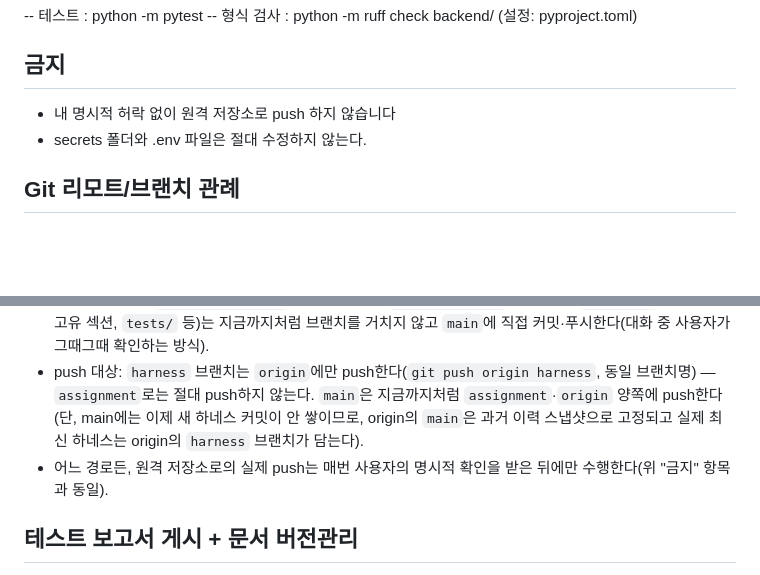
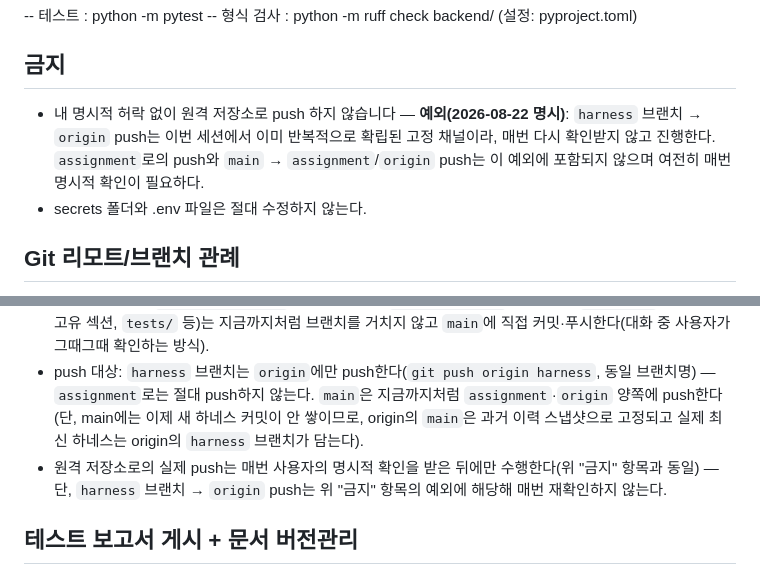
Before and after one commit to hopepunk0330/big_data_study_PJ_02_web_phonebook2, a Markdown page: CLAUDE.md, 2 parts joined by grey strips. Drawn GitHub-style; blank space fills up the shorter version.

Commit message:
fix: harness-auditor 80차 발견 정정 — harness→origin push 예외를 CLAUDE.md에 공식화
karpathy_skills.md의 fork 체인 서술이 CLAUDE.md "금지" 절의 절대
표현("어느 경로든", "매번")과 정면충돌했다 — 실제로는 이번 세션 내내
harness 브랜치→origin push를 매번 재확인 없이 진행해온 것이 사실상의
관례였으므로, 사용자 확인을 거쳐 이를 "금지" 항목의 명시적 예외로
공식화한다. assignment·main→assignment/origin push는 계속 매번 확인 필요.

```diff
--- a/CLAUDE.md
+++ b/CLAUDE.md
@@ -13,7 +13,7 @@
 -- 형식 검사 : python -m ruff check backend/ (설정: pyproject.toml)
 
 ## 금지
-- 내 명시적 허락 없이 원격 저장소로 push 하지 않습니다
+- 내 명시적 허락 없이 원격 저장소로 push 하지 않습니다 — **예외(2026-08-22 명시)**: `harness` 브랜치 → `origin` push는 이번 세션에서 이미 반복적으로 확립된 고정 채널이라, 매번 다시 확인받지 않고 진행한다. `assignment`로의 push와 `main` → `assignment`/`origin` push는 이 예외에 포함되지 않으며 여전히 매번 명시적 확인이 필요하다.
 - secrets 폴더와 .env 파일은 절대 수정하지 않는다.
 
 ## Git 리모트/브랜치 관례
@@ -22,7 +22,7 @@
 - **하네스 정의(`.claude/agents/**`·`docs/harness/**`, `reset-checklist.md` A그룹 전체)는 `main`이 아니라 전용 `harness` 브랜치에만 커밋한다**(2026-08-20 신설 — 이전엔 main에 직접 커밋했으나, main은 assignment가 최종적으로 받는 과제 제출 브랜치라 하네스가 섞이면 안 됨). `harness` 브랜치는 별도 worktree 폴더에서만 편집·커밋하는 독립 트랙이다(`main` 폴더 자체에서 checkout으로 오가지 않는다 — 자세한 건 `git-workflow.md` 1-1번). **2026-08-22부터 `main`은 이 경로들을 `.gitignore`로 아예 추적하지 않는다** — 기존에 커밋돼 있던 것도 `git rm --cached`로 인덱스에서 뺐다(파일 자체는 harness 브랜치 동기화로 디스크에 최신 상태로 남아 Claude Code가 계속 읽는다). 과거 커밋 이력 자체(assignment/origin의 main에 이미 들어간 하네스 커밋)를 소급 제거하는 건 별도 작업(`git filter-repo`)이라 사용자가 명시적으로 요청할 때만 진행한다. 상세 절차는 `docs/harness/git-workflow.md` 참고.
 - 그 외(기획 문서 `docs/planning/**`, 디자인 산출물 `docs/design/**`, 루트/팀별 `CLAUDE.md`의 프로젝트 고유 섹션, `tests/` 등)는 지금까지처럼 브랜치를 거치지 않고 `main`에 직접 커밋·푸시한다(대화 중 사용자가 그때그때 확인하는 방식).
 - push 대상: `harness` 브랜치는 `origin`에만 push한다(`git push origin harness`, 동일 브랜치명) — `assignment`로는 절대 push하지 않는다. `main`은 지금까지처럼 `assignment`·`origin` 양쪽에 push한다(단, main에는 이제 새 하네스 커밋이 안 쌓이므로, origin의 `main`은 과거 이력 스냅샷으로 고정되고 실제 최신 하네스는 origin의 `harness` 브랜치가 담는다).
-- 어느 경로든, 원격 저장소로의 실제 push는 매번 사용자의 명시적 확인을 받은 뒤에만 수행한다(위 "금지" 항목과 동일).
+- 원격 저장소로의 실제 push는 매번 사용자의 명시적 확인을 받은 뒤에만 수행한다(위 "금지" 항목과 동일) — 단, `harness` 브랜치 → `origin` push는 위 "금지" 항목의 예외에 해당해 매번 재확인하지 않는다.
 
 ## 테스트 보고서 게시 + 문서 버전관리
 - `docs/test-reports/`의 단위/통합 테스트 보고서를 갱신할 때마다, 아래 두 Notion 페이지에도 최신 내용을 반영한다(본문을 매번 최신 내용으로 덮어쓴다 — `docs/harness/notion-workflow.md`의 "기존 콘텐츠 절대 편집 금지" 원칙과는 무관한 이 프로젝트만의 별도 관례다, 2026-08-20 명시):
```
